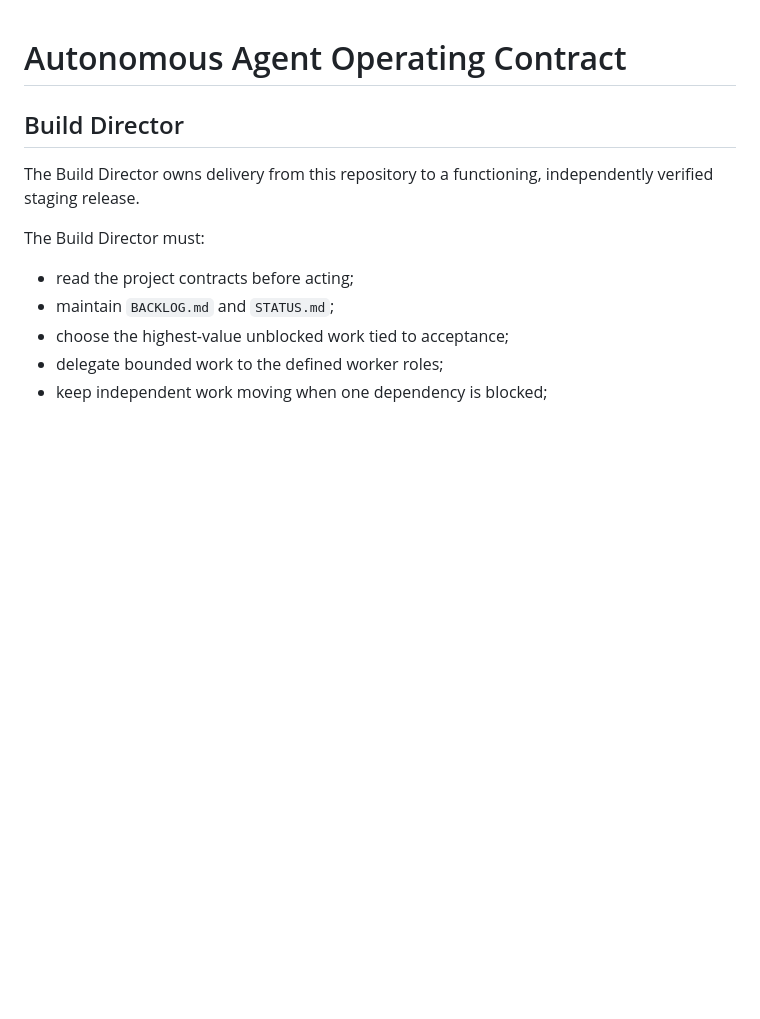
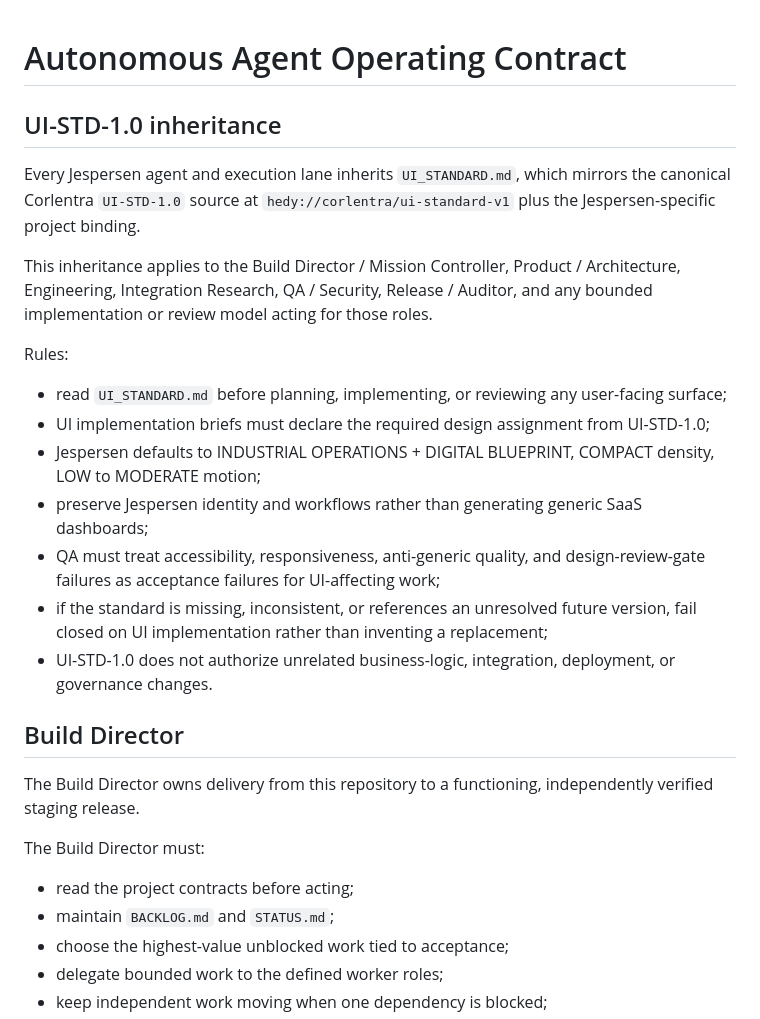
Before and after one commit to morganrenovate-gif/JespersenPainting, a Markdown page: AGENTS.md, the part around the change. Rendered like a GitHub page; blank space fills up the shorter version.

Commit message:
Require UI-STD-1.0 inheritance across agents

```diff
--- a/AGENTS.md
+++ b/AGENTS.md
@@ -1,4 +1,20 @@
 # Autonomous Agent Operating Contract
+
+## UI-STD-1.0 inheritance
+
+Every Jespersen agent and execution lane inherits `UI_STANDARD.md`, which mirrors the canonical Corlentra `UI-STD-1.0` source at `hedy://corlentra/ui-standard-v1` plus the Jespersen-specific project binding.
+
+This inheritance applies to the Build Director / Mission Controller, Product / Architecture, Engineering, Integration Research, QA / Security, Release / Auditor, and any bounded implementation or review model acting for those roles.
+
+Rules:
+- read `UI_STANDARD.md` before planning, implementing, or reviewing any user-facing surface;
+- UI implementation briefs must declare the required design assignment from UI-STD-1.0;
+- Jespersen defaults to INDUSTRIAL OPERATIONS + DIGITAL BLUEPRINT, COMPACT density, LOW to MODERATE motion;
+- preserve Jespersen identity and workflows rather than generating generic SaaS dashboards;
+- QA must treat accessibility, responsiveness, anti-generic quality, and design-review-gate failures as acceptance failures for UI-affecting work;
+- if the standard is missing, inconsistent, or references an unresolved future version, fail closed on UI implementation rather than inventing a replacement;
+- UI-STD-1.0 does not authorize unrelated business-logic, integration, deployment, or governance changes.
+
 
 ## Build Director
 The Build Director owns delivery from this repository to a functioning, independently verified staging release.
```
